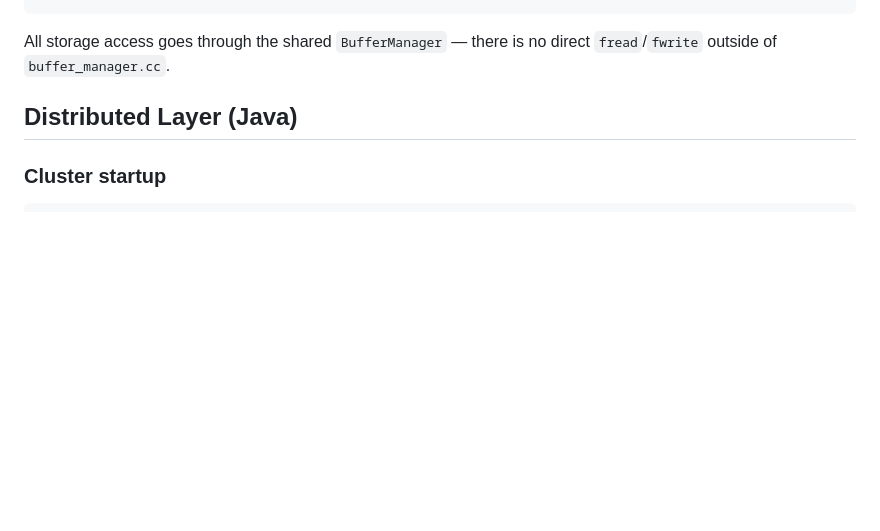
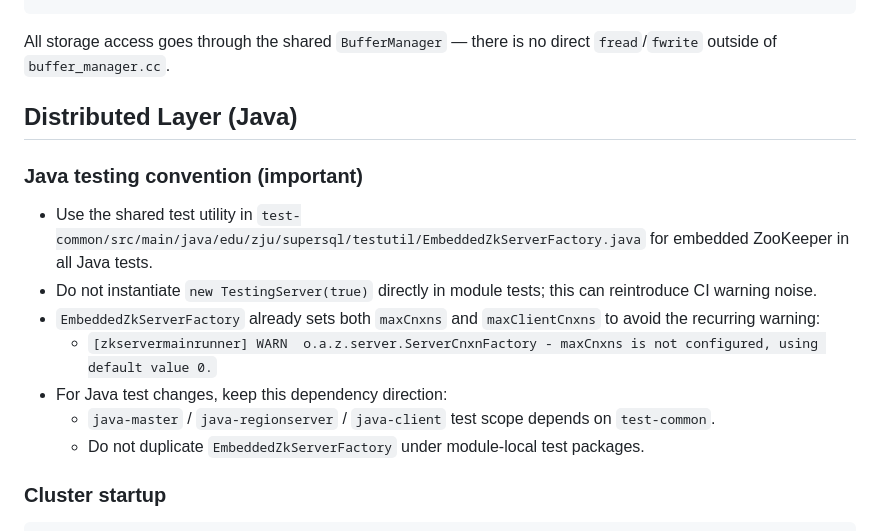
Before and after one commit to key88cb/superSQL, a Markdown page: CLAUDE.md, the part around the change. Rendered like a GitHub page; blank space fills up the shorter version.

````diff
--- a/CLAUDE.md
+++ b/CLAUDE.md
@@ -97,6 +97,16 @@ All storage access goes through the shared `BufferManager` — there is no direc
 
 ## Distributed Layer (Java)
 
+### Java testing convention (important)
+
+- Use the shared test utility in `test-common/src/main/java/edu/zju/supersql/testutil/EmbeddedZkServerFactory.java` for embedded ZooKeeper in all Java tests.
+- Do not instantiate `new TestingServer(true)` directly in module tests; this can reintroduce CI warning noise.
+- `EmbeddedZkServerFactory` already sets both `maxCnxns` and `maxClientCnxns` to avoid the recurring warning:
+  - `[zkservermainrunner] WARN  o.a.z.server.ServerCnxnFactory - maxCnxns is not configured, using default value 0.`
+- For Java test changes, keep this dependency direction:
+  - `java-master` / `java-regionserver` / `java-client` test scope depends on `test-common`.
+  - Do not duplicate `EmbeddedZkServerFactory` under module-local test packages.
+
 ### Cluster startup
 ```bash
 docker compose up -d --build   # start full cluster (3 ZK + 3 Master + 3 RS + 1 Client)
````
Also changed, not shown: README.md (+3 -0 lines), TESTING_GUIDE.md (+10 -0 lines).
